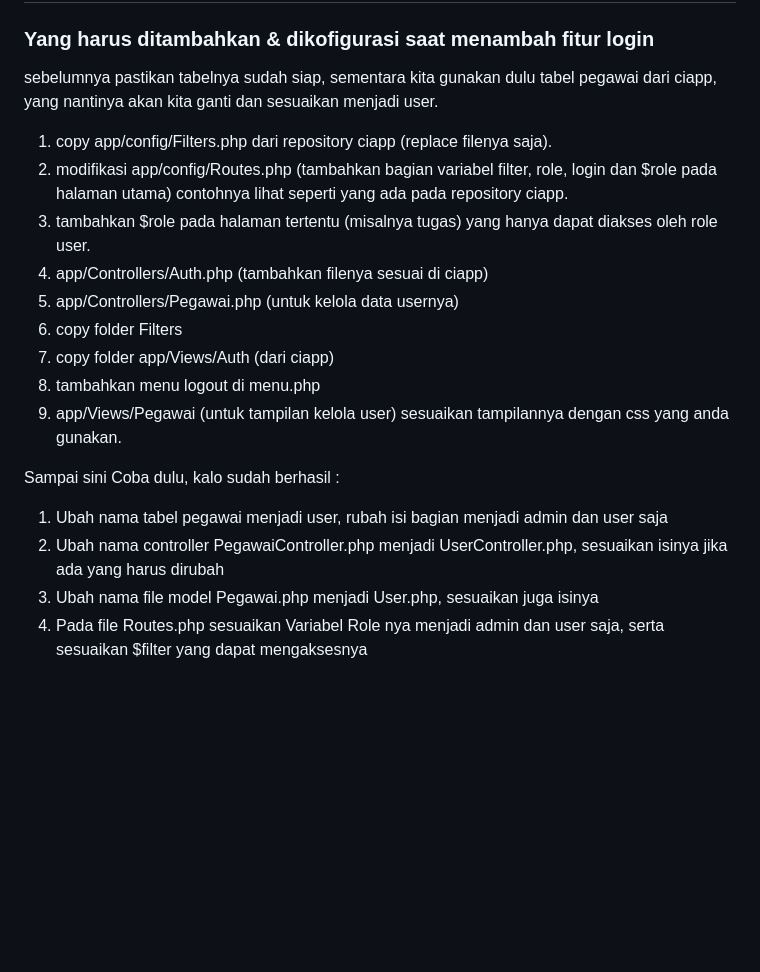
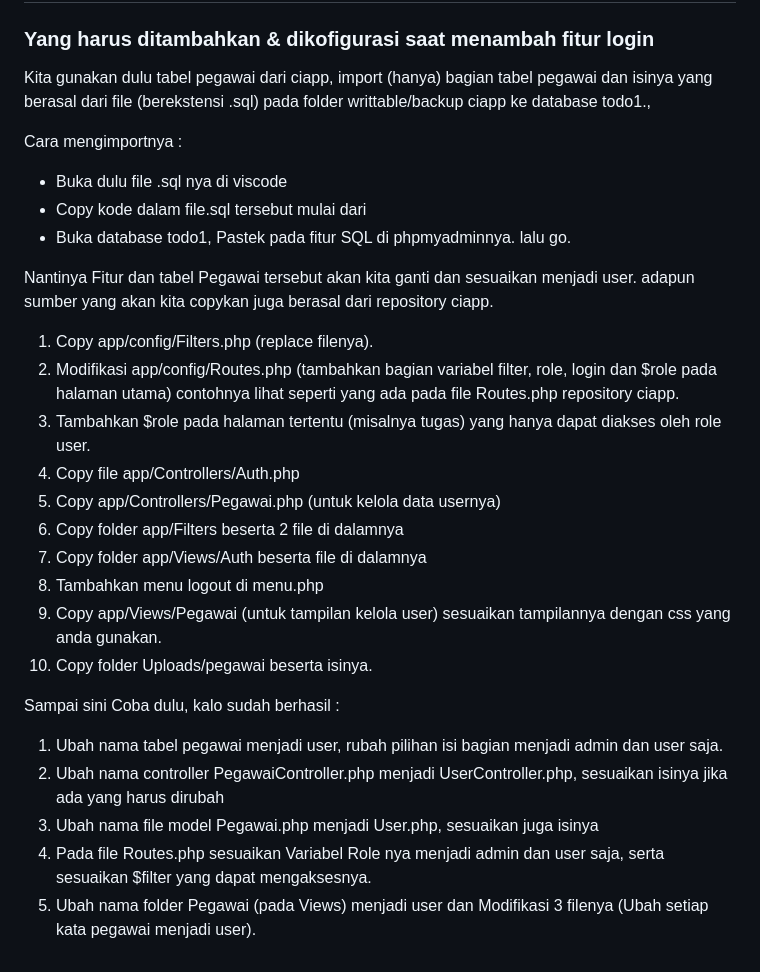
Before and after one commit to AhmadMauludin/todoo, a Markdown page: Panduan.md, the part around the change. Rendered like a GitHub page; blank space fills up the shorter version.

```diff
--- a/Panduan.md
+++ b/Panduan.md
@@ -26,21 +26,30 @@ Jika menggunakan chat-GPT untuk bantuan (misalkan memasangkan CSS) pastikan prom
 
 ### Yang harus ditambahkan & dikofigurasi saat menambah fitur login
 
-sebelumnya pastikan tabelnya sudah siap, sementara kita gunakan dulu tabel pegawai dari ciapp, yang nantinya akan kita ganti dan sesuaikan menjadi user.
+Kita gunakan dulu tabel pegawai dari ciapp, import (hanya) bagian tabel pegawai dan isinya yang berasal dari file (berekstensi .sql) pada folder writtable/backup ciapp ke database todo1.,
 
-1. copy app/config/Filters.php dari repository ciapp (replace filenya saja).
-2. modifikasi app/config/Routes.php (tambahkan bagian variabel filter, role, login dan $role pada halaman utama) contohnya lihat seperti yang ada pada repository ciapp.
-3. tambahkan $role pada halaman tertentu (misalnya tugas) yang hanya dapat diakses oleh role user.
-4. app/Controllers/Auth.php (tambahkan filenya sesuai di ciapp)
-5. app/Controllers/Pegawai.php (untuk kelola data usernya)
-6. copy folder Filters
-6. copy folder app/Views/Auth (dari ciapp)
-7. tambahkan menu logout di menu.php
-8. app/Views/Pegawai (untuk tampilan kelola user) sesuaikan tampilannya dengan css yang anda gunakan.
+Cara mengimportnya :
+- Buka dulu file .sql nya di viscode
+- Copy kode dalam file.sql tersebut mulai dari
+- Buka database todo1, Pastek pada fitur SQL di phpmyadminnya. lalu go.
+
+Nantinya Fitur dan tabel Pegawai tersebut akan kita ganti dan sesuaikan menjadi user. adapun sumber yang akan kita copykan juga berasal dari repository ciapp.
+
+1. Copy app/config/Filters.php (replace filenya).
+2. Modifikasi app/config/Routes.php (tambahkan bagian variabel filter, role, login dan $role pada halaman utama) contohnya lihat seperti yang ada pada file Routes.php repository ciapp.
+3. Tambahkan $role pada halaman tertentu (misalnya tugas) yang hanya dapat diakses oleh role user.
+4. Copy file app/Controllers/Auth.php
+5. Copy app/Controllers/Pegawai.php (untuk kelola data usernya)
+6. Copy folder app/Filters beserta 2 file di dalamnya
+6. Copy folder app/Views/Auth beserta file di dalamnya
+7. Tambahkan menu logout di menu.php
+8. Copy app/Views/Pegawai (untuk tampilan kelola user) sesuaikan tampilannya dengan css yang anda gunakan.
+9. Copy folder Uploads/pegawai beserta isinya.
 
 Sampai sini Coba dulu, kalo sudah berhasil :
 
-1. Ubah nama tabel pegawai menjadi user, rubah isi bagian menjadi admin dan user saja
+1. Ubah nama tabel pegawai menjadi user, rubah pilihan isi bagian menjadi admin dan user saja.
 2. Ubah nama controller PegawaiController.php menjadi UserController.php, sesuaikan isinya jika ada yang harus dirubah
 3. Ubah nama file model Pegawai.php menjadi User.php, sesuaikan juga isinya
-4. Pada file Routes.php sesuaikan Variabel Role nya menjadi admin dan user saja, serta sesuaikan $filter yang dapat mengaksesnya
+4. Pada file Routes.php sesuaikan Variabel Role nya menjadi admin dan user saja, serta sesuaikan $filter yang dapat mengaksesnya.
+5. Ubah nama folder Pegawai (pada Views) menjadi user dan Modifikasi 3 filenya (Ubah setiap kata pegawai menjadi user).
```
